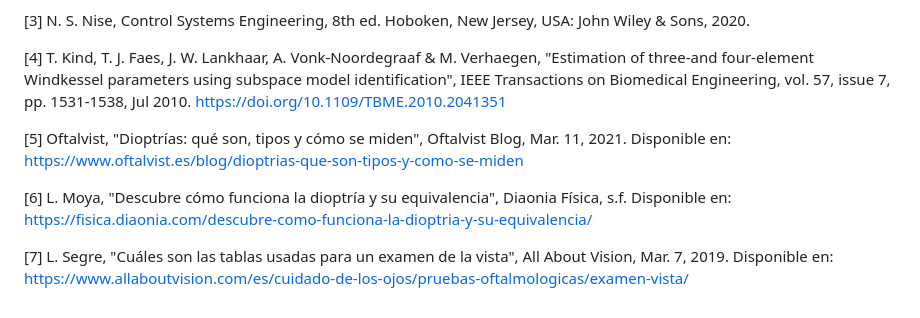
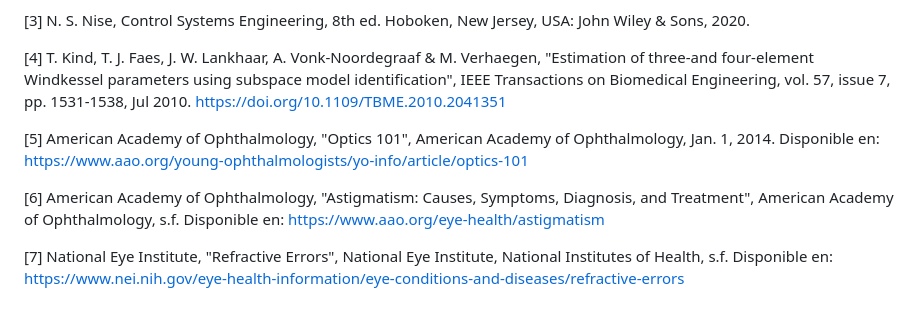
Before and after one commit to VaniDani/MSFProyectoFinal, a Markdown page: README.md, the part around the change. Drawn GitHub-style.

```diff
--- a/README.md
+++ b/README.md
@@ -187,8 +187,8 @@ $$
 
 \[4] T. Kind, T. J. Faes, J. W. Lankhaar, A. Vonk-Noordegraaf \& M. Verhaegen, "Estimation of three-and four-element Windkessel parameters using subspace model identification", IEEE Transactions on Biomedical Engineering, vol. 57, issue 7, pp. 1531-1538, Jul 2010. https://doi.org/10.1109/TBME.2010.2041351
 
-\[5] Oftalvist, "Dioptrías: qué son, tipos y cómo se miden", Oftalvist Blog, Mar. 11, 2021. Disponible en: https://www.oftalvist.es/blog/dioptrias-que-son-tipos-y-como-se-miden
+\[5] American Academy of Ophthalmology, "Optics 101", American Academy of Ophthalmology, Jan. 1, 2014. Disponible en: https://www.aao.org/young-ophthalmologists/yo-info/article/optics-101
 
-\[6] L. Moya, "Descubre cómo funciona la dioptría y su equivalencia", Diaonia Física, s.f. Disponible en: https://fisica.diaonia.com/descubre-como-funciona-la-dioptria-y-su-equivalencia/
+\[6] American Academy of Ophthalmology, "Astigmatism: Causes, Symptoms, Diagnosis, and Treatment", American Academy of Ophthalmology, s.f. Disponible en: https://www.aao.org/eye-health/astigmatism
 
-\[7] L. Segre, "Cuáles son las tablas usadas para un examen de la vista", All About Vision, Mar. 7, 2019. Disponible en: https://www.allaboutvision.com/es/cuidado-de-los-ojos/pruebas-oftalmologicas/examen-vista/
+\[7] National Eye Institute, "Refractive Errors", National Eye Institute, National Institutes of Health, s.f. Disponible en: https://www.nei.nih.gov/eye-health-information/eye-conditions-and-diseases/refractive-errors
```
